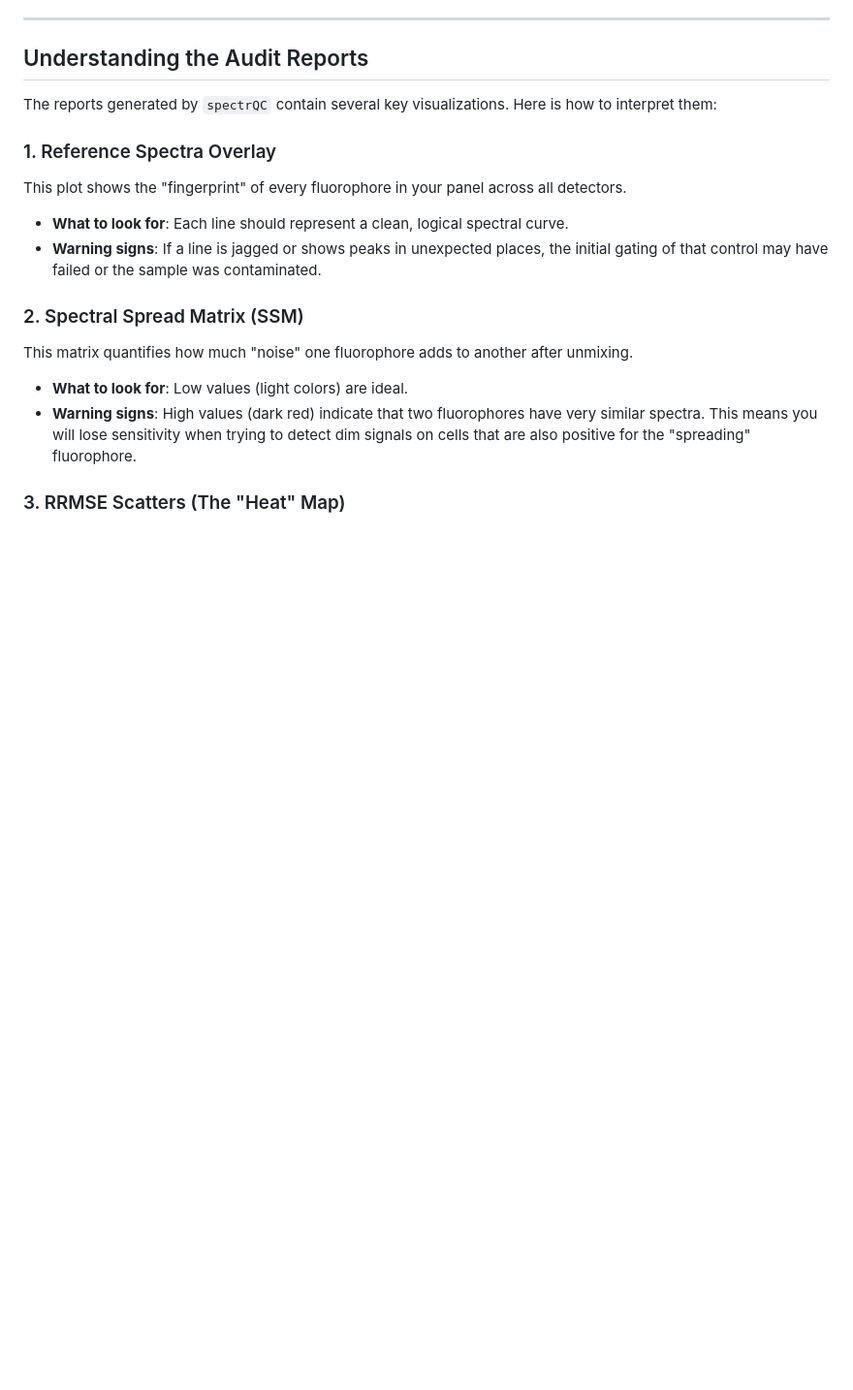
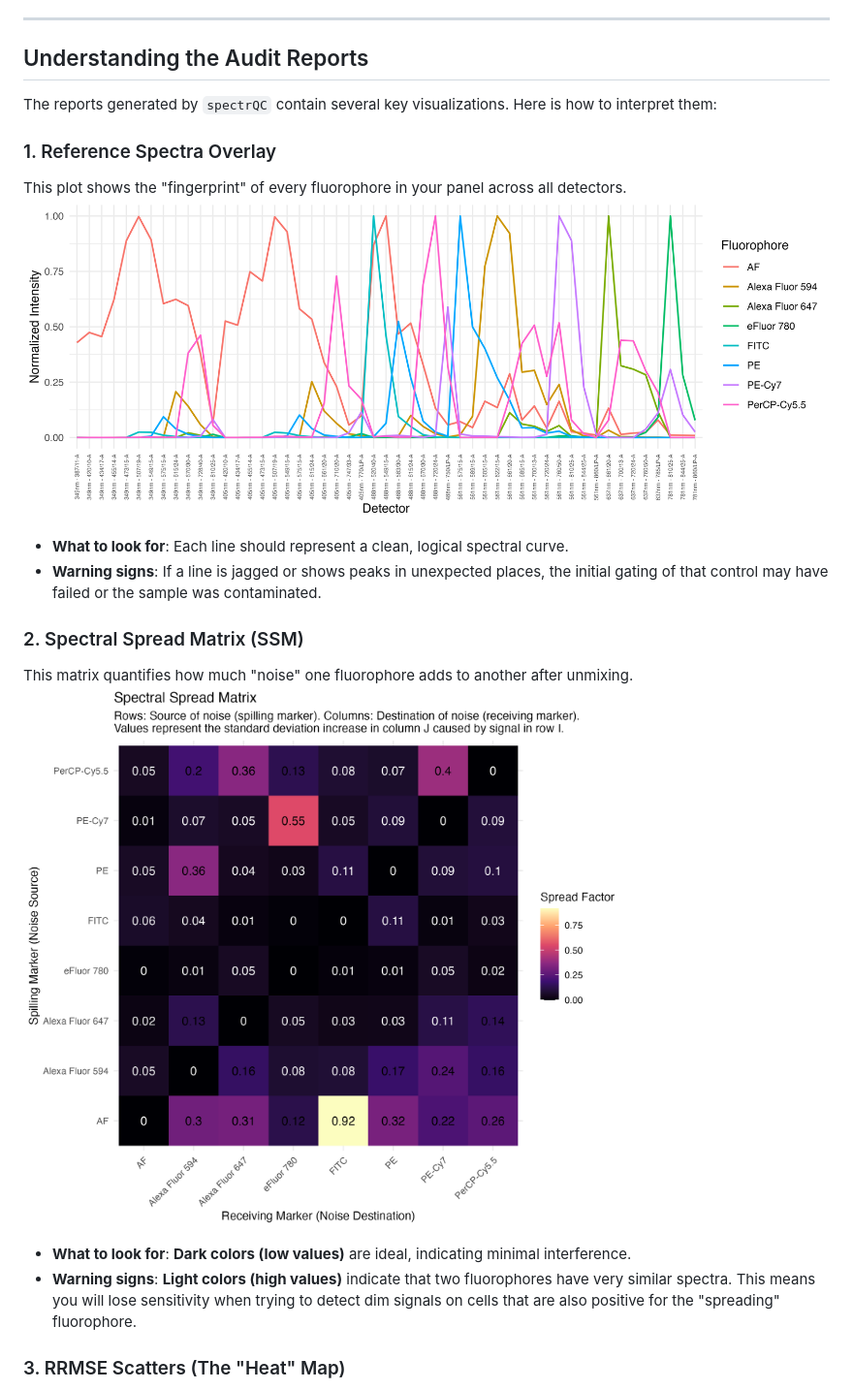
Before and after one commit to pkheisig/spectrQC, a Markdown page: README.md, the part around one of its changes. Shown at 97% size. GitHub-like rendering; pictures changed too: man/figures/example_spectra.png (added), man/figures/example_ssm.png (added); blank space fills up the shorter version.

Commit message:
Correct SSM explanation, add example plots to README, and move template script to examples/

```diff
--- a/README.md
+++ b/README.md
@@ -91,13 +91,15 @@ The reports generated by `spectrQC` contain several key visualizations. Here is
 
 ### 1. Reference Spectra Overlay
 This plot shows the "fingerprint" of every fluorophore in your panel across all detectors.
+![Example Spectra](man/figures/example_spectra.png)
 - **What to look for**: Each line should represent a clean, logical spectral curve.
 - **Warning signs**: If a line is jagged or shows peaks in unexpected places, the initial gating of that control may have failed or the sample was contaminated.
 
 ### 2. Spectral Spread Matrix (SSM)
 This matrix quantifies how much "noise" one fluorophore adds to another after unmixing.
-- **What to look for**: Low values (light colors) are ideal.
-- **Warning signs**: High values (dark red) indicate that two fluorophores have very similar spectra. This means you will lose sensitivity when trying to detect dim signals on cells that are also positive for the "spreading" fluorophore.
+![Example SSM](man/figures/example_ssm.png)
+- **What to look for**: **Dark colors (low values)** are ideal, indicating minimal interference.
+- **Warning signs**: **Light colors (high values)** indicate that two fluorophores have very similar spectra. This means you will lose sensitivity when trying to detect dim signals on cells that are also positive for the "spreading" fluorophore.
 
 ### 3. RRMSE Scatters (The "Heat" Map)
 We plot FSC vs SSC for every sample, but color the cells by their **Relative Root Mean Square Error (RRMSE)**.
```
Also changed, not shown: other parts of README.md (+2 -0 lines), man/figures/example_residuals.png (added), 3 other files.
